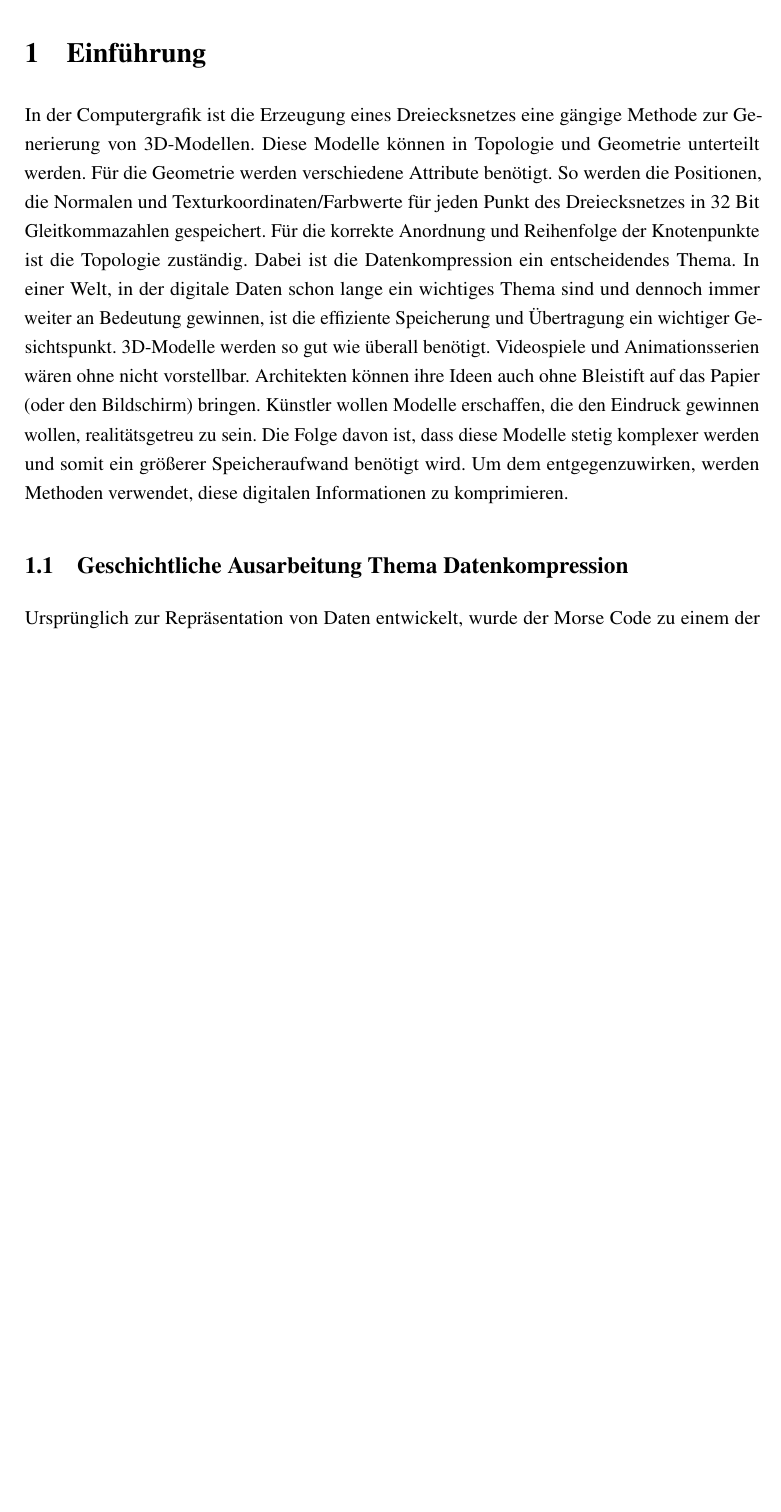
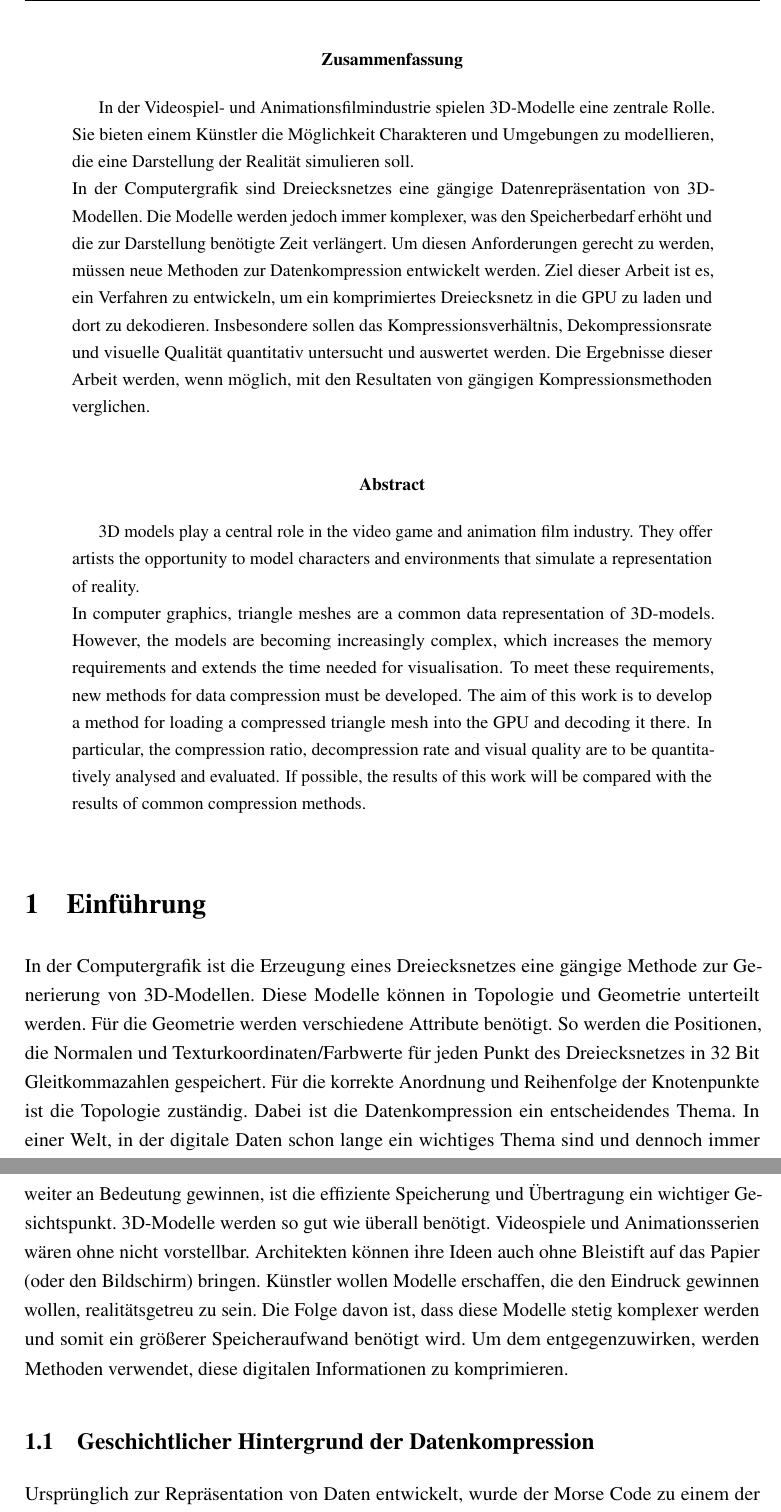
Before and after one commit to JanekFoote99/Bachelorarbeit, a LaTeX paper (Arbeit.tex, which reads Sektionen/Einfuehrung.tex): part of page 7 of 54 before the commit and two parts of pages 7 and 8 of 55 after it, the two joined at a grey line, cut at the place of the change, the shorter picture padded with empty space. Compiled offline with pdfLaTeX.

Commit message:
added Abstract

```diff
--- a/Sektionen/Einfuehrung.tex
+++ b/Sektionen/Einfuehrung.tex
@@ -1,5 +1,19 @@
+\selectlanguage{ngerman}
+\begin{abstract}
+In der Videospiel- und Animationsfilmindustrie spielen 3D-Modelle eine zentrale Rolle.
+Sie bieten einem Künstler die Möglichkeit Charakteren und Umgebungen zu modellieren, die eine Darstellung der Realität simulieren soll. \newline
+In der Computergrafik sind Dreiecksnetzes eine gängige Datenrepräsentation von 3D-Modellen.
+Die Modelle werden jedoch immer komplexer, was den Speicherbedarf erhöht und die zur Darstellung benötigte Zeit verlängert. Um diesen Anforderungen gerecht zu werden, müssen neue Methoden zur Datenkompression entwickelt werden. Ziel dieser Arbeit ist es, ein Verfahren zu entwickeln, um ein komprimiertes Dreiecksnetz in die GPU zu laden und dort zu dekodieren. Insbesondere sollen das Kompressionsverhältnis, Dekompressionsrate und visuelle Qualität quantitativ untersucht und auswertet werden. Die Ergebnisse dieser Arbeit werden, wenn möglich, mit den Resultaten von gängigen Kompressionsmethoden verglichen.
+\end{abstract}
+\selectlanguage{english}
+\begin{abstract}
+3D models play a central role in the video game and animation film industry.
+They offer artists the opportunity to model characters and environments that simulate a representation of reality. \newline
+In computer graphics, triangle meshes are a common data representation of 3D-models.
+However, the models are becoming increasingly complex, which increases the memory requirements and extends the time needed for visualisation. To meet these requirements, new methods for data compression must be developed. The aim of this work is to develop a method for loading a compressed triangle mesh into the GPU and decoding it there. In particular, the compression ratio, decompression rate and visual quality are to be quantitatively analysed and evaluated. If possible, the results of this work will be compared with the results of common compression methods.
+\end{abstract}
+\selectlanguage{ngerman}
 \section{Einführung}
-
 In der Computergrafik ist die Erzeugung eines Dreiecksnetzes eine gängige Methode zur Generierung von 3D-Modellen. Diese Modelle können in Topologie und Geometrie unterteilt werden. Für die Geometrie werden verschiedene Attribute benötigt.
 So werden die Positionen, die Normalen und Texturkoordinaten/Farbwerte für jeden Punkt des Dreiecksnetzes in 32 Bit Gleitkommazahlen gespeichert.
 Für die korrekte Anordnung und Reihenfolge der Knotenpunkte ist die Topologie zuständig.
@@ -12,7 +26,7 @@ Künstler wollen Modelle erschaffen, die den Eindruck gewinnen wollen, realität
 Die Folge davon ist, dass diese Modelle stetig komplexer werden und somit ein größerer Speicheraufwand benötigt wird.
 Um dem entgegenzuwirken, werden Methoden verwendet, diese digitalen Informationen zu komprimieren.
 
-\subsection{Geschichtliche Ausarbeitung Thema Datenkompression}
+\subsection{Geschichtlicher Hintergrund der Datenkompression}
 \label{subsec:main_kompression}
 Ursprünglich zur Repräsentation von Daten entwickelt, wurde der Morse Code zu einem der wichtigsten Werkzeuge für die Kommunikation des 19. Jahrhunderts.
 Bestehend aus zwei Grundbausteinen, einem kurzen und einem langen Signal, konnten einzelne Buchstaben kodiert werden.
```
Also changed, not shown: Sektionen/Abstract.tex (added, +15 -0 lines), framework/Packages.tex (+1 -1 lines), Arbeit.pdf, 1 other file.
